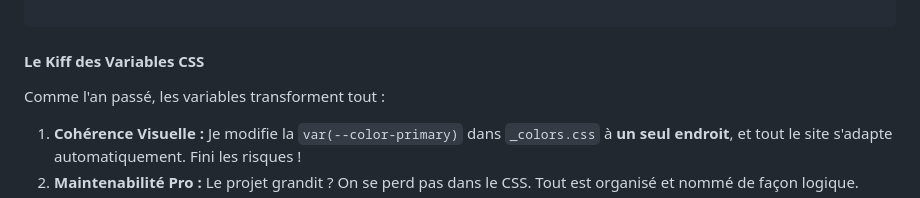
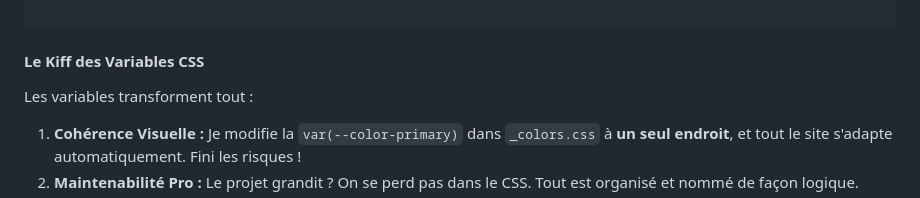
Before and after one commit to AstroNerf/aegisbank_base, a Markdown page: README.md, the part around the change. Rendered like a GitHub page.

```diff
--- a/README.md
+++ b/README.md
@@ -57,7 +57,7 @@ style.css                   → Le fichier CSS principal qui importe t
 
 #### Le Kiff des Variables CSS
 
-Comme l'an passé, les variables transforment tout :
+Les variables transforment tout :
 
 1.  **Cohérence Visuelle :** Je modifie la `var(--color-primary)` dans `_colors.css` à **un seul endroit**, et tout le site s'adapte automatiquement. Fini les risques !
 2.  **Maintenabilité Pro :** Le projet grandit ? On se perd pas dans le CSS. Tout est organisé et nommé de façon logique.
```
